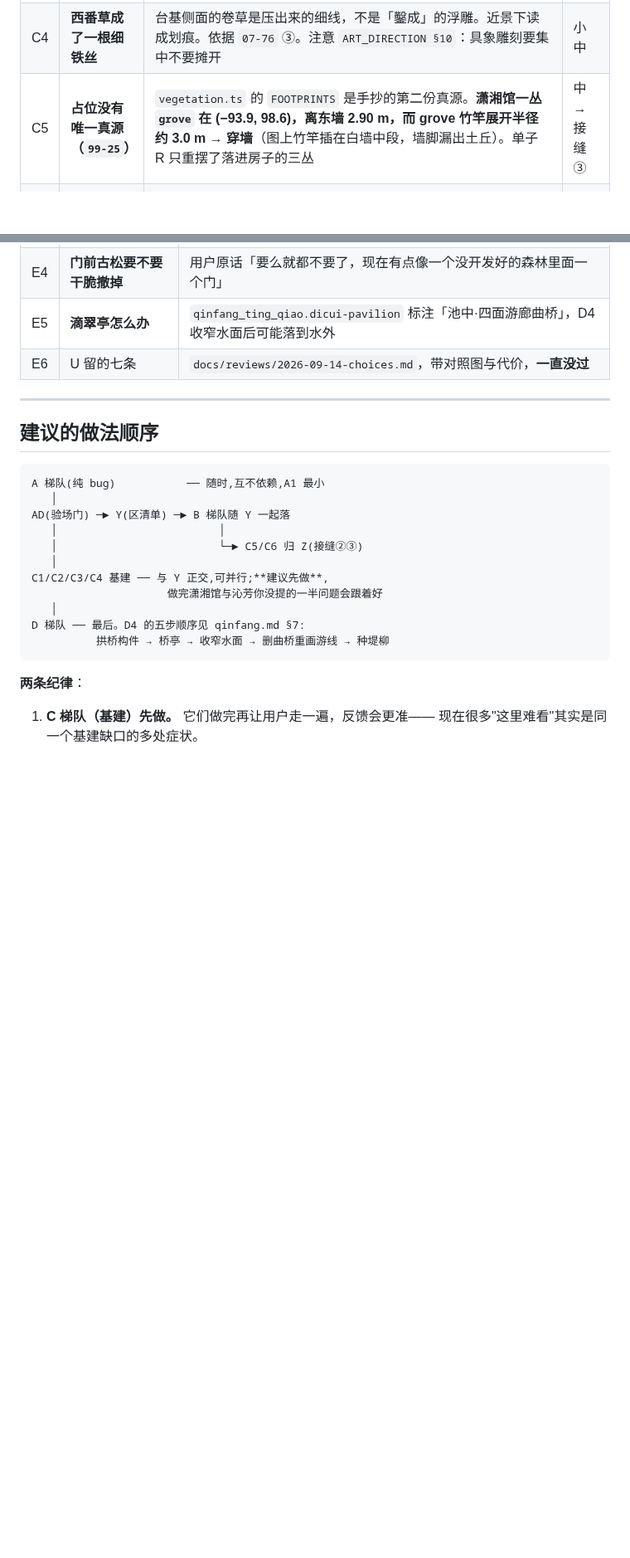
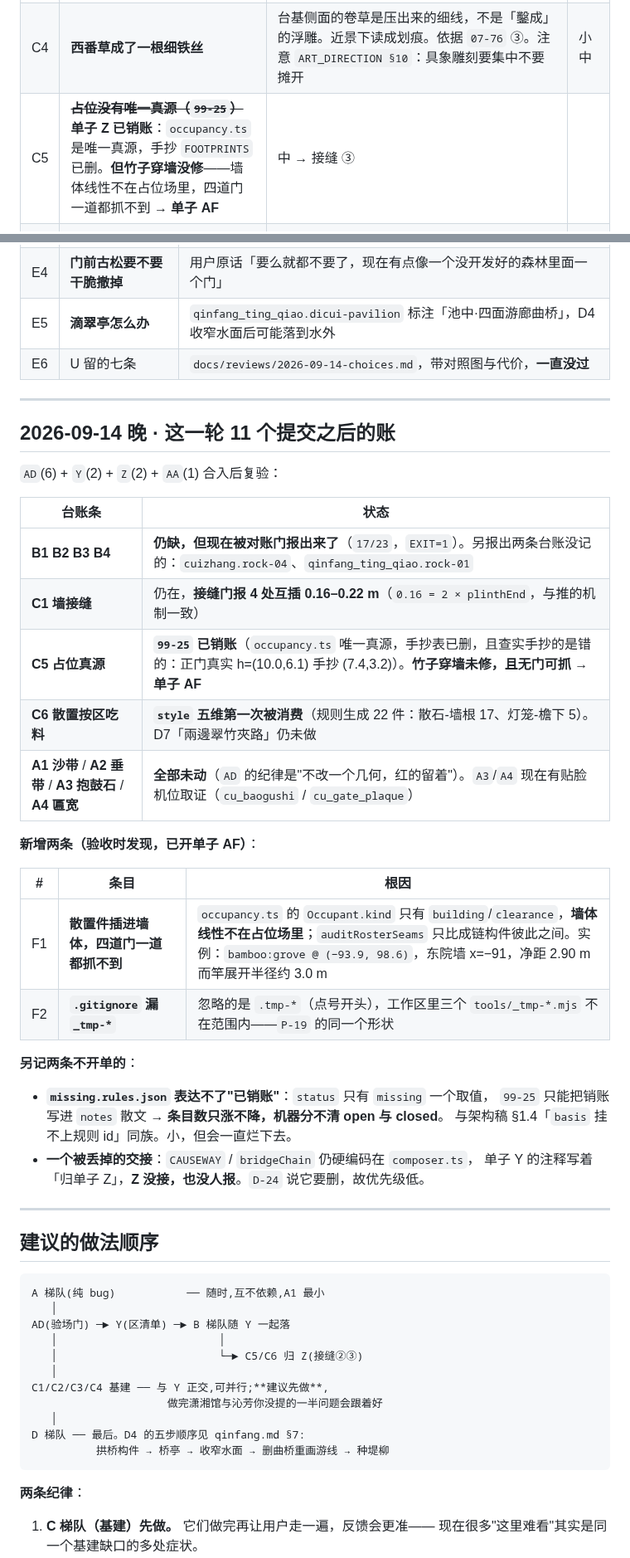
Before and after one commit to xemaya/daguanyuan, a Markdown page: docs/reviews/2026-09-14-mvp-four-regions.md, 2 parts joined by grey strips. Shown at 83% size. Drawn GitHub-style; blank space fills up the shorter version.

Commit message:
docs: 单子 AF(散置件不许插进墙体 + .gitignore) 与四区台账的验收回填
验收 AD/Y/Z/AA 十一个提交后发现两条新问题,开单子 AF:

F1 散置件插进墙体,四道验场门一道都抓不到。occupancy.ts 的 Occupant.kind
只有 building/clearance,墙体线性根本不在占位场里;auditRosterSeams 只比
成链构件彼此之间。实例 bamboo:grove @ (-93.9,98.6),潇湘馆东院墙 x=-91,
净距 2.90m 而 grove 竿展开半径约 3.0m——用户报过两次(第一次"种到房间里"
由单子 R 修,第二次"穿墙"至今没人管)。

F2 .gitignore 忽略的是 .tmp-*(点号开头),工作区三个 tools/_tmp-*.mjs
(下划线)不在范围内,P-19 的同一个形状。

单子 AF 三阶段:墙体线性进占位场 → 门(实体不许落在墙体内) → 修那一丛数据。
写死两条最容易犯的错:(a)**不许给墙加一圈净空**——occupancy.ts 自己写着
「灌木要贴着墙角长」,07-07「千百竿翠竹遮映」要的就是竹探出墙头,做成
"墙外一圈不许种"会让全园每道墙外多一条秃边;(b)**不许拿包围盒当实体范围**
——竹的包围盒含枝叶,用它会把"竹梢越墙"这个正确的景报成缺陷。判据分清
「枝叶越墙允许、茎干在墙内不允许」,并要求三态测试(修前红/修后绿/挪回去再红)。

台账回填这一轮的账:B1-B4 仍缺但已被对账门报出(17/23,EXIT=1,另报出两条
台账没记的);C1 接缝门报 4 处互插 0.16-0.22m(0.16=2×plinthEnd,与推的机制
一致);C5 的 99-25 已销账但竹子穿墙未修;C6 的 style 五维第一次被消费
(规则生成 22 件);A 梯队全部未动(AD 的纪律是不改一个几何,红的留着)。
另记两条不开单的:missing.rules.json 的 status 只有一个取值所以表达不了
"已销账"(条目只涨不降,机器分不清 open/closed);CAUSEWAY 从 Y 交接给 Z
但 Z 没接、也没人报。

Co-Authored-By: Claude Opus 5 (1M context) <noreply@anthropic.com>
Claude-Session: https://claude.ai/code/session_011PeksSYynwWg7rdM5qZXcg

````diff
--- a/docs/reviews/2026-09-14-mvp-four-regions.md
+++ b/docs/reviews/2026-09-14-mvp-four-regions.md
@@ -47,7 +47,7 @@
 | C2 | **檐口没有收头（无瓦当滴水）** | 屋面是「带瓦贴图的实心板 → 连檐（木）→ 椽（木）」三层硬撞，中间少的正是瓦当 + 滴水——它们在真构造里就是盖这条缝的。**一修两得**：既治「分层明显」也补「不古风」 | 中 |
 | C3 | **格心纹样构成错** | 灯笼锦做成了**均匀方格 + 每格一个菱花**（cell 0.3 m、棂条 0.02 m 方条、单层平面），读成方格纸打叉。真灯笼锦是**大小格相间 + 卡子花**。**不是加密能解的** | 中 |
 | C4 | **西番草成了一根细铁丝** | 台基侧面的卷草是压出来的细线，不是「鑿成」的浮雕。近景下读成划痕。依据 `07-76` ③。注意 `ART_DIRECTION §10`：具象雕刻要集中不要摊开 | 小中 |
-| C5 | **占位没有唯一真源（`99-25`）** | `vegetation.ts` 的 `FOOTPRINTS` 是手抄的第二份真源。**潇湘馆一丛 `grove` 在 (−93.9, 98.6)，离东墙 2.90 m，而 grove 竹竿展开半径约 3.0 m → 穿墙**（图上竹竿插在白墙中段，墙脚漏出土丘）。单子 R 只重摆了落进房子的三丛 | 中 → 接缝 ③ |
+| C5 | ~~**占位没有唯一真源（`99-25`）**~~ **单子 Z 已销账**：`occupancy.ts` 是唯一真源，手抄 `FOOTPRINTS` 已删。**但竹子穿墙没修**——墙体线性不在占位场里，四道门一道都抓不到 → **单子 AF** | 中 → 接缝 ③ |
 | C6 | **散置不按区吃料** | 三处同病：正门「门前古松，门外净空，不作密植」（净空框只有 9×10 m，区却 80×24 m）；潇湘馆「兩邊翠竹夾路」没落地、满地大白野花是通用散布器撒的；沁芳「绕堤柳/隔岸花」在 `plants` 与 `REGION_TREES` 里都有但**区被水填满、远岸已出区吃兜底树种** | 中 → 接缝 ② |
 | C7 | **引泉沟石压边（`PQ-3`）** | `builder/parts/pudi/` 现在只有 `luya.ts`。**必须排在 A1 之后**——先收沙带再描边，否则硬直线石边会浮在 4.8 m 沙槽中间 | 小中 |
 
@@ -80,6 +80,35 @@
 
 ---
 
+## 2026-09-14 晚 · 这一轮 11 个提交之后的账
+
+`AD`(6) + `Y`(2) + `Z`(2) + `AA`(1) 合入后复验：
+
+| 台账条 | 状态 |
+|---|---|
+| **B1 B2 B3 B4** | **仍缺，但现在被对账门报出来了**（`17/23`，`EXIT=1`）。另报出两条台账没记的：`cuizhang.rock-04`、`qinfang_ting_qiao.rock-01` |
+| **C1 墙接缝** | 仍在，**接缝门报 4 处互插 0.16–0.22 m**（`0.16 = 2 × plinthEnd`，与推的机制一致） |
+| **C5 占位真源** | **`99-25` 已销账**（`occupancy.ts` 唯一真源，手抄表已删，且查实手抄的是错的：正门真实 h=(10.0,6.1) 手抄 (7.4,3.2)）。**竹子穿墙未修，且无门可抓 → 单子 AF** |
+| **C6 散置按区吃料** | **`style` 五维第一次被消费**（规则生成 22 件：散石-墙根 17、灯笼-檐下 5）。D7「兩邊翠竹夾路」仍未做 |
+| **A1 沙带** / **A2 垂带** / **A3 抱鼓石** / **A4 匾宽** | **全部未动**（`AD` 的纪律是"不改一个几何，红的留着"）。`A3`/`A4` 现在有贴脸机位取证（`cu_baogushi` / `cu_gate_plaque`） |
+
+**新增两条（验收时发现，已开单子 AF）**：
+
+| # | 条目 | 根因 |
+|---|---|---|
+| F1 | **散置件插进墙体，四道门一道都抓不到** | `occupancy.ts` 的 `Occupant.kind` 只有 `building`/`clearance`，**墙体线性不在占位场里**；`auditRosterSeams` 只比成链构件彼此之间。实例：`bamboo:grove @ (−93.9, 98.6)`，东院墙 x=−91，净距 2.90 m 而竿展开半径约 3.0 m |
+| F2 | **`.gitignore` 漏 `_tmp-*`** | 忽略的是 `.tmp-*`（点号开头），工作区里三个 `tools/_tmp-*.mjs` 不在范围内——`P-19` 的同一个形状 |
+
+**另记两条不开单的**：
+
+- **`missing.rules.json` 表达不了"已销账"**：`status` 只有 `missing` 一个取值，
+  `99-25` 只能把销账写进 `notes` 散文 → **条目数只涨不降，机器分不清 open 与 closed**。
+  与架构稿 §1.4「`basis` 挂不上规则 id」同族。小，但会一直烂下去。
+- **一个被丢掉的交接**：`CAUSEWAY` / `bridgeChain` 仍硬编码在 `composer.ts`，
+  单子 Y 的注释写着「归单子 Z」，**Z 没接，也没人报**。`D-24` 说它要删，故优先级低。
+
+---
+
 ## 建议的做法顺序
 
 ```
````
Also changed, not shown: 1 other file.
